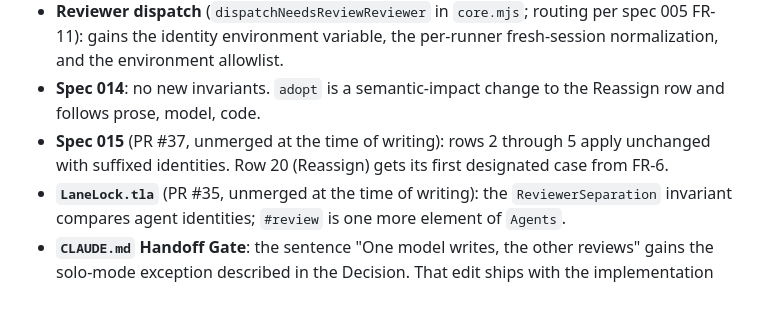
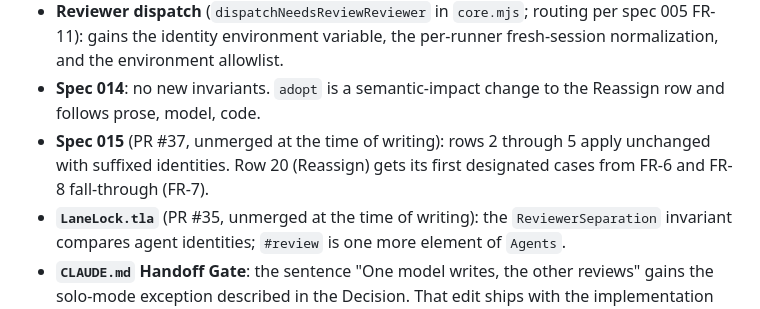
Before and after one commit to codeslp/btrain, a Markdown page: specs/017-solo-mode-internal-review.md, the part around the change. Rendered like a GitHub page.

Commit message:
Spec 017: row 20 designation names both cases (claude#review nit on PR #36)
Co-Authored-By: Claude Fable 5.1 <noreply@anthropic.com>

```diff
--- a/specs/017-solo-mode-internal-review.md
+++ b/specs/017-solo-mode-internal-review.md
@@ -305,7 +305,7 @@ argue with itself indefinitely.
   Reassign row and follows prose, model, code.
 - **Spec 015** (PR #37, unmerged at the time of writing): rows 2 through 5
   apply unchanged with suffixed identities. Row 20 (Reassign) gets its first
-  designated case from FR-6.
+  designated cases from FR-6 and FR-8 fall-through (FR-7).
 - **`LaneLock.tla`** (PR #35, unmerged at the time of writing): the
   `ReviewerSeparation` invariant compares agent identities; `#review` is one
   more element of `Agents`.
```
